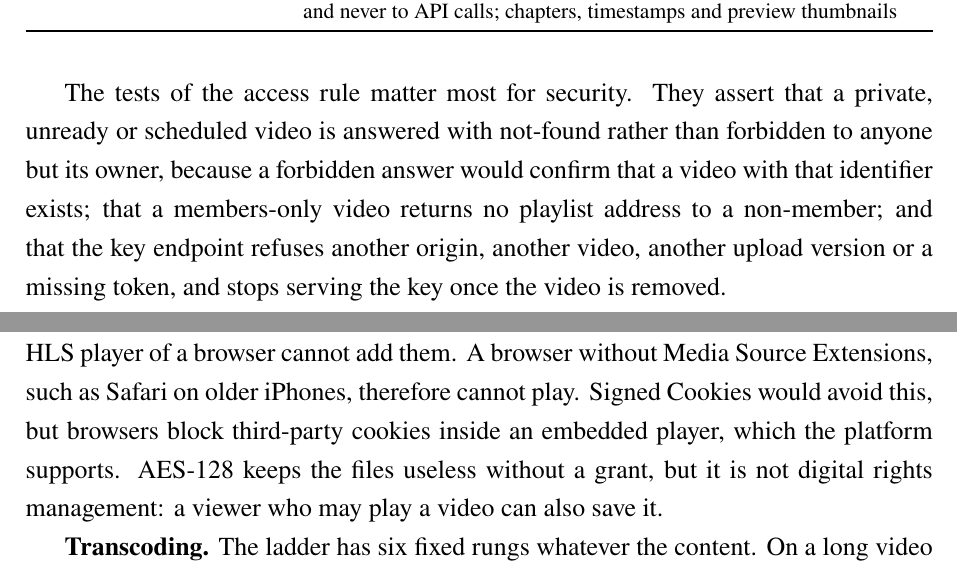
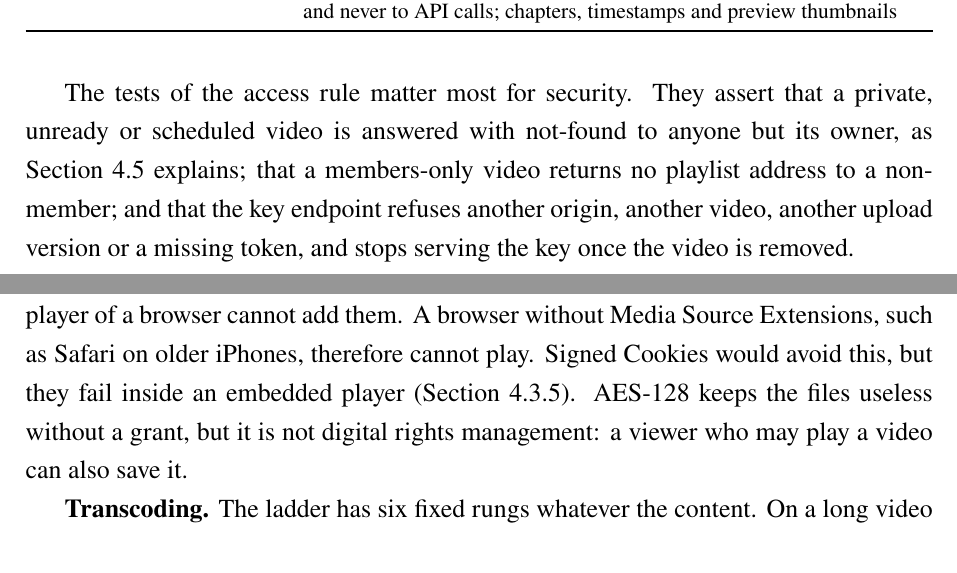
Before and after one commit to DinhQuocCuong28664/DACNTT_VideoStreaming, a LaTeX thesis (report/main.tex, which reads report/chapters/chap5.tex, report/chapters/chap7.tex): two parts of pages 100 and 121 of 148, joined at a grey line, cut so that both start at the same text. Compiled offline with pdfLaTeX; a LaTeX package or settings file that is missing is left out.

Commit message:
docs(report): point to the owning sections instead of repeating the DynamoDB, not-found and cookie rationales

```diff
--- a/report/chapters/chap5.tex
+++ b/report/chapters/chap5.tex
@@ -331,8 +331,8 @@ joined.
 \end{table}
 
 The tests of the access rule matter most for security. They assert that a private, unready or
-scheduled video is answered with not-found rather than forbidden to anyone but its owner, because a
-forbidden answer would confirm that a video with that identifier exists; that a members-only video
+scheduled video is answered with not-found to anyone but its owner, as Section~\ref{sec:api-design}
+explains; that a members-only video
 returns no playlist address to a non-member; and that the key endpoint refuses another origin,
 another video, another upload version or a missing token, and stops serving the key once the video is
 removed.
--- a/report/chapters/chap7.tex
+++ b/report/chapters/chap7.tex
@@ -61,9 +61,9 @@ record (Section~\ref{sec:security-design}).
 \textbf{Playback.} The player relies on Media Source Extensions, because every request for a
 playlist or segment must carry the signed policy as query parameters and the native HLS player of a
 browser cannot add them. A browser without Media Source Extensions, such as Safari on older iPhones,
-therefore cannot play. Signed Cookies would avoid this, but browsers block third-party cookies inside
-an embedded player, which the platform supports. AES-128 keeps the files useless without a grant, but
-it is not digital rights management: a viewer who may play a video can also save it.
+therefore cannot play. Signed Cookies would avoid this, but they fail inside an embedded player
+(Section~\ref{sec:content-protection}). AES-128 keeps the files useless without a grant, but it is
+not digital rights management: a viewer who may play a video can also save it.
 
 \textbf{Transcoding.} The ladder has six fixed rungs whatever the content. On a long video the audio
 job sits on the critical path, 10.8~of the 38.3~minutes of the four-hour run, and the chunks are
```
Also changed, not shown: report/chapters/chap2.tex (+3 -4 lines), 1 other file.
